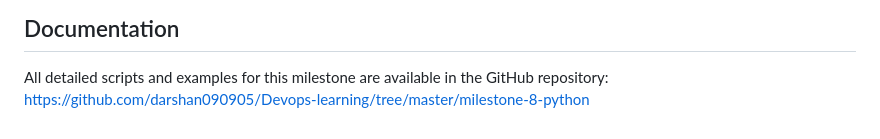
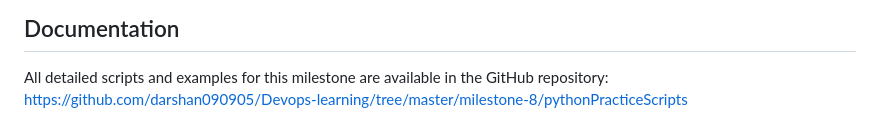
Before and after one commit to darshan090905/Devops-learning, a Markdown page: milestone-8/devopsPython.md, the part around the change. Drawn GitHub-style.

Commit message:
python for devops

```diff
--- a/milestone-8/devopsPython.md
+++ b/milestone-8/devopsPython.md
@@ -94,4 +94,4 @@ Python is used for pipeline scripting, environment validation, and build process
 
 ## Documentation
 All detailed scripts and examples for this milestone are available in the GitHub repository:
-https://github.com/darshan090905/Devops-learning/tree/master/milestone-8-python
+https://github.com/darshan090905/Devops-learning/tree/master/milestone-8/pythonPracticeScripts
```
